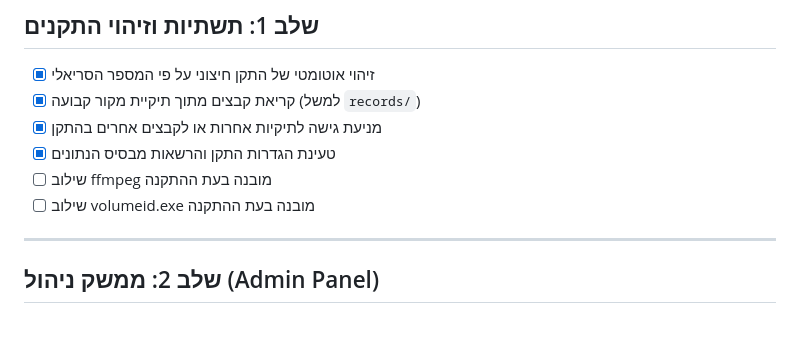
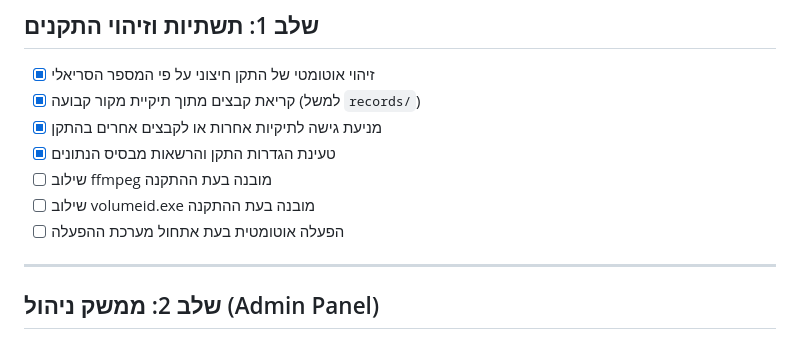
Before and after one commit to NHLOCAL/KolHaShiurim, a Markdown page: torah_shiurim_transfer/ROADMAP.md, the part around the change. Rendered like a GitHub page.

Commit message:
עדכון: מפת הדרכים

```diff
--- a/torah_shiurim_transfer/ROADMAP.md
+++ b/torah_shiurim_transfer/ROADMAP.md
@@ -12,6 +12,7 @@
 - [x] טעינת הגדרות התקן והרשאות מבסיס הנתונים
 - [ ] שילוב ffmpeg מובנה בעת ההתקנה
 - [ ] שילוב volumeid.exe מובנה בעת ההתקנה
+- [ ] הפעלה אוטומטית בעת אתחול מערכת ההפעלה
 
 ---
 
```
